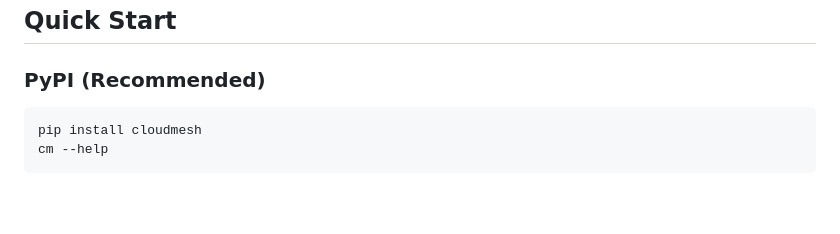
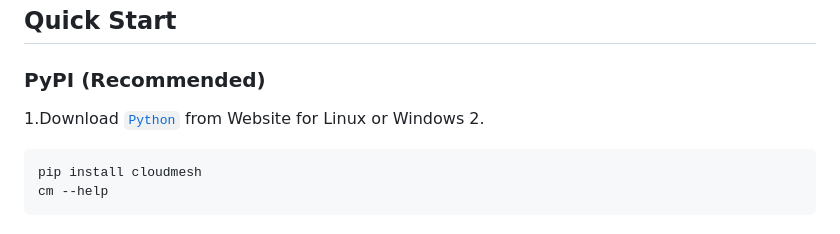
Before and after one commit to ALI88708/CloudMesh, a Markdown page: README.md, the part around one of its changes. GitHub-like rendering; blank space fills up the shorter version.

````diff
--- a/README.md
+++ b/README.md
@@ -57,6 +57,8 @@ Managing multiple servers shouldn't mean juggling 10 SSH windows. CloudMesh give
 ## Quick Start
 
 ### PyPI (Recommended)
+1.Download [`Python`](https://www.python.org/) from Website for Linux or Windows
+2.
 ```bash
 pip install cloudmesh
 cm --help
````
Also changed, not shown: other parts of README.md (+1 -2 lines).
